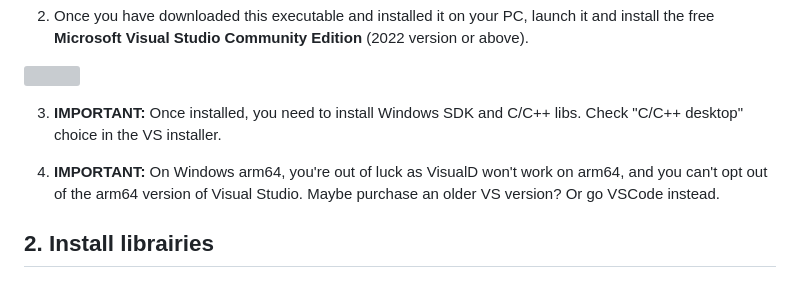
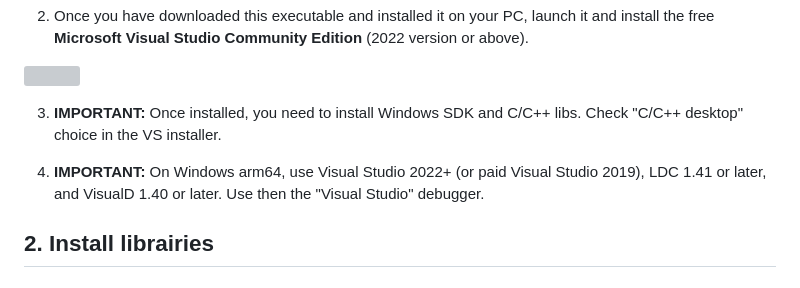
Before and after one commit to p0nce/d-idioms, a Markdown page: idioms/Installing Dlang on Windows.md, the part around the change. Drawn GitHub-style; grey boxes are pictures that could not be loaded.

Commit message:
Fix install clues for windows arm64

```diff
--- a/idioms/Installing Dlang on Windows.md
+++ b/idioms/Installing Dlang on Windows.md
@@ -18,8 +18,7 @@ Before starting the D language installation, we recommend you to install FIRST t
 
 3. **IMPORTANT:** Once installed, you need to install Windows SDK and C/C++ libs. Check "C/C++ desktop" choice in the VS installer.
 
-4. **IMPORTANT:** On Windows arm64, you're out of luck as VisualD won't work on arm64, and you can't
-   opt out of the arm64 version of Visual Studio. Maybe purchase an older VS version? Or go VSCode instead.
+4. **IMPORTANT:** On Windows arm64, use Visual Studio 2022+ (or paid Visual Studio 2019), LDC 1.41 or later, and VisualD 1.40 or later. Use then the "Visual Studio" debugger.
 
 ## **2. Install librairies**
 
```
